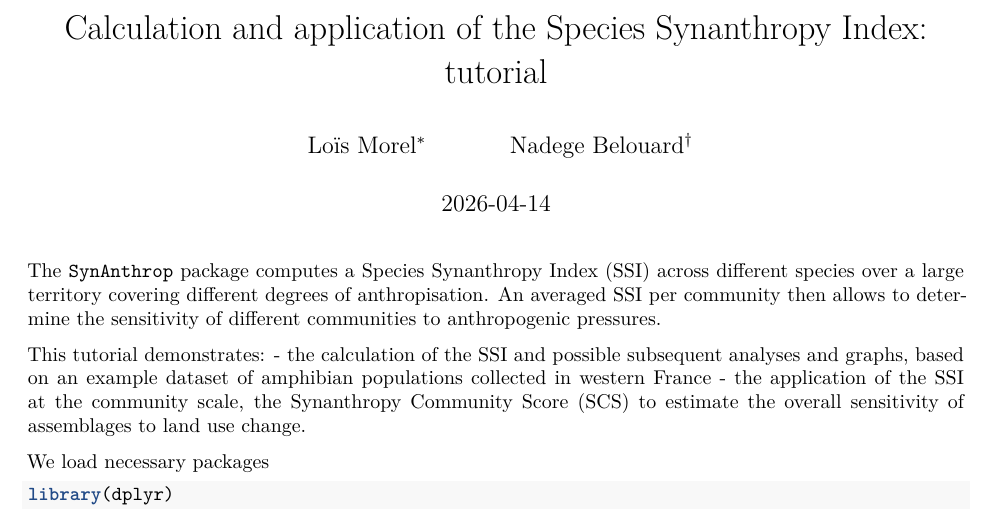
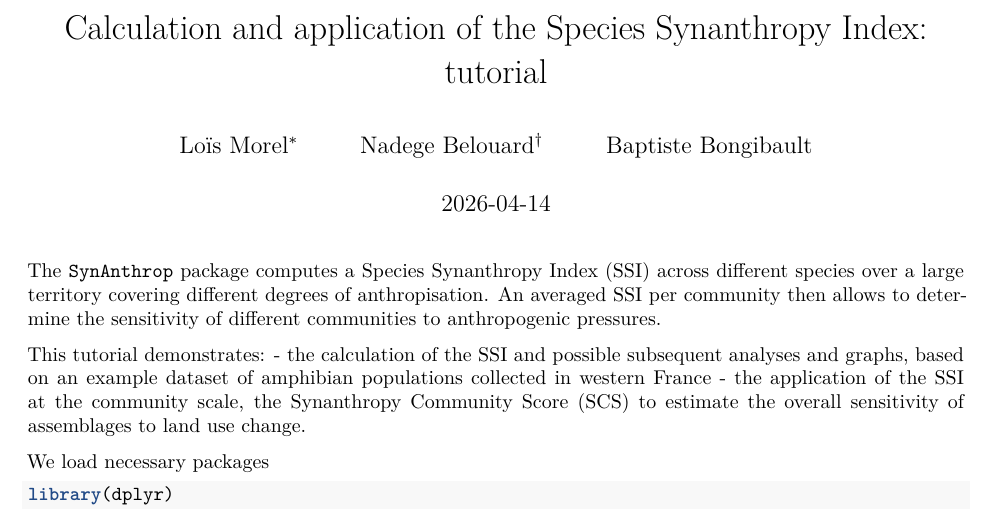
Before and after one commit to lomorel/SynAnthrop, an R Markdown document (vignettes/01_SSI_SCI_Brittany.Rmd): part of page 1 of 8, cut so that both start at the same text. Rendered offline with R 4.5, knitr and Pandoc, then LaTeX, with nearby package versions; some code elsewhere in the file could not run offline.

Commit message:
Ajout Nom Baptiste

```diff
--- a/vignettes/01_SSI_SCI_Brittany.Rmd
+++ b/vignettes/01_SSI_SCI_Brittany.Rmd
@@ -3,6 +3,7 @@ title: 'Calculation and application of the Species Synanthropy Index: tutorial'
 author:
 - Loïs Morel^[UMR DECOD, lois.morel@agrocampus-ouest.fr]
 - Nadege Belouard^[UMR EcoBio, nadege.belouard@gmail.com]
+- Baptiste Bongibault
 date: "`r Sys.Date()`"
 output:
   pdf_document:
```
